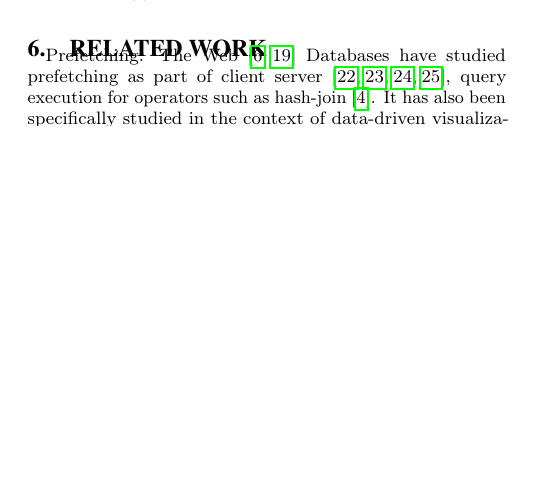
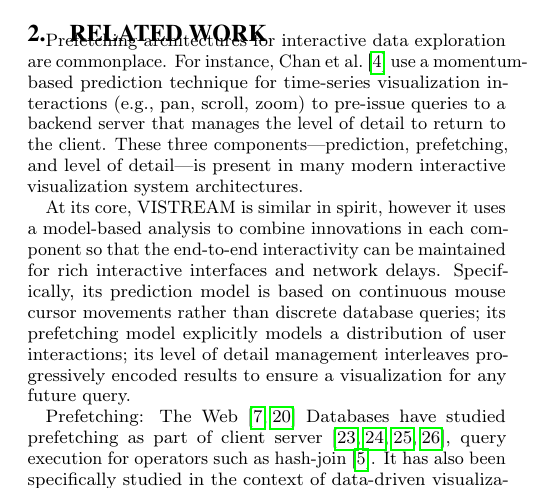
Before and after one commit to Ultra-Seven/newStream, a LaTeX document (docs/vldb17/main.tex, which reads docs/vldb17/content/related.tex): part of one column of page 6 of 7 before the commit and part of one column of page 2 of 7 after it, cut at the place of the change, the shorter picture padded with empty space. Compiled offline with pdfLaTeX.

Commit message:
add a related work

```diff
--- a/docs/vldb17/content/related.tex
+++ b/docs/vldb17/content/related.tex
@@ -1,4 +1,9 @@
 \section{Related Work}
+
+Prefetching architectures for interactive data exploration are commonplace.
+For instance, Chan et al.~\cite{chan2008maintaining} use a momentum-based prediction technique for time-series visualization interactions (e.g., pan, scroll, zoom) to pre-issue queries to a backend server that manages the level of detail to return to the client.  These three components---prediction, prefetching, and level of detail---is present in many modern interactive visualization system architectures.
+
+At its core, \sys is similar in spirit, however it uses a model-based analysis to combine innovations in each component so that the end-to-end interactivity can be maintained for rich interactive interfaces and network delays.  Specifically, its prediction model is based on continuous mouse cursor movements rather than discrete database queries; its prefetching model explicitly models a distribution of user interactions; its level of detail management interleaves progressively encoded results to ensure a visualization for any future query.
 
 Prefetching: The Web~\cite{domenech2006web,nanopoulos2003data}
 Databases have studied prefetching as part of client server~\cite{ramachandran2005dynamic,ramachandraholistic,sapia2000promise,smith1978sequentiality},
```
Also changed, not shown: docs/vldb17/main.tex (+1 -1 lines), docs/vldb17/content/experiments.tex (line endings or trailing spaces).
